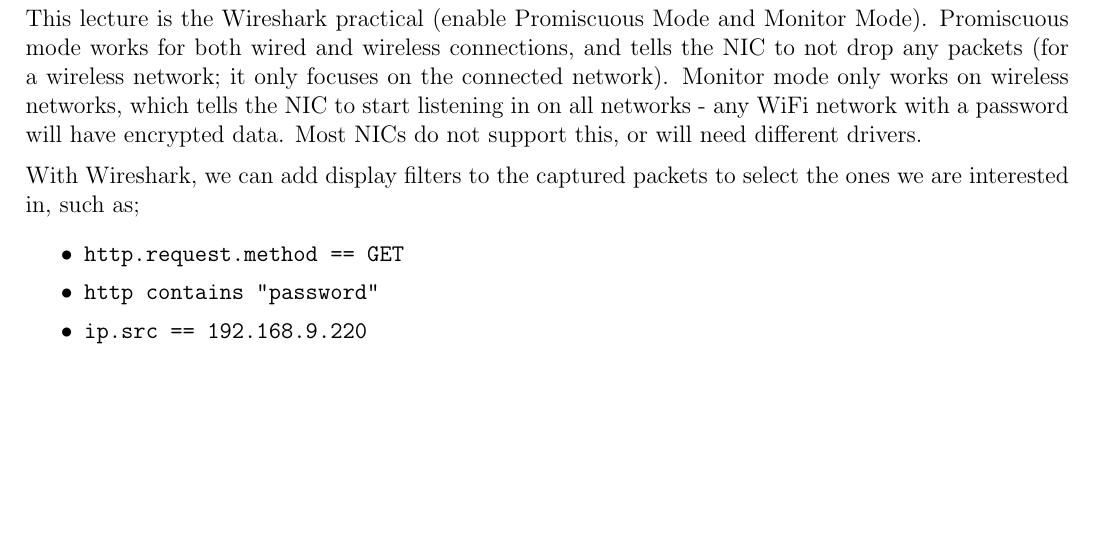
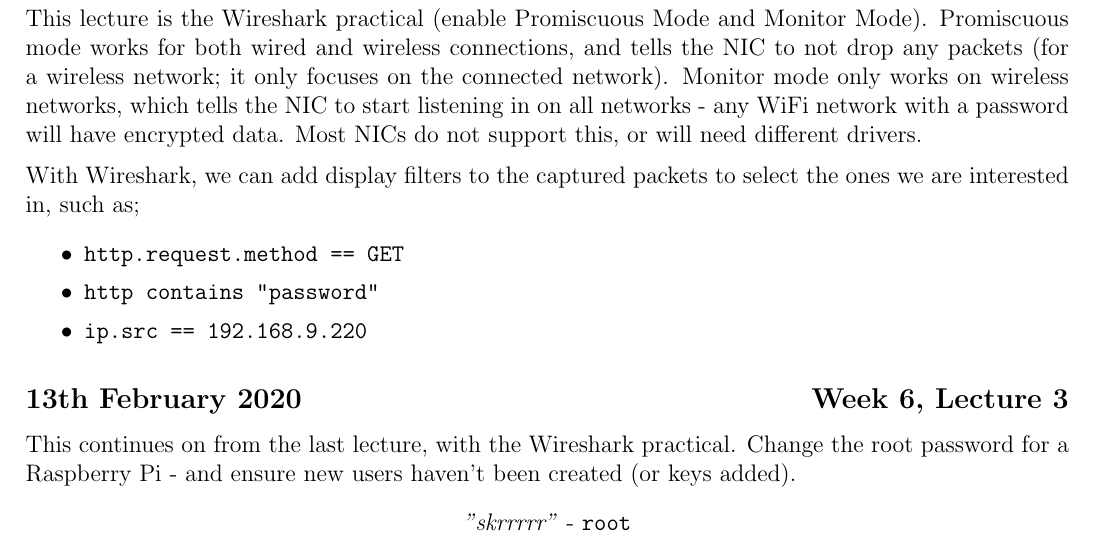
Before and after one commit to lin-e/imperial-revision, a LaTeX document (co212/main.tex): part of page 27 of 27, cut so that both start at the same text, the shorter picture padded with empty space. Compiled offline with pdfLaTeX.

Commit message:
w6,l3, kinda

```diff
--- a/co212/main.tex
+++ b/co212/main.tex
@@ -1806,4 +1806,10 @@
                 \item ~http contains "password"~
                 \item ~ip.src == 192.168.9.220~
             \end{itemize}
+        \subsection*{13th February 2020 \hfill Week 6, Lecture 3}
+            This continues on from the last lecture, with the Wireshark practical.
+            Change the root password for a Raspberry Pi - and ensure new users haven't been created (or keys added).
+            \begin{center}
+                \textit{"skrrrrr"} - ~root~
+            \end{center}
 \end{document}
```
Also changed, not shown: _output/y2/co212.pdf, co212/main.pdf, co212/main.tex (2 more changed lines).
